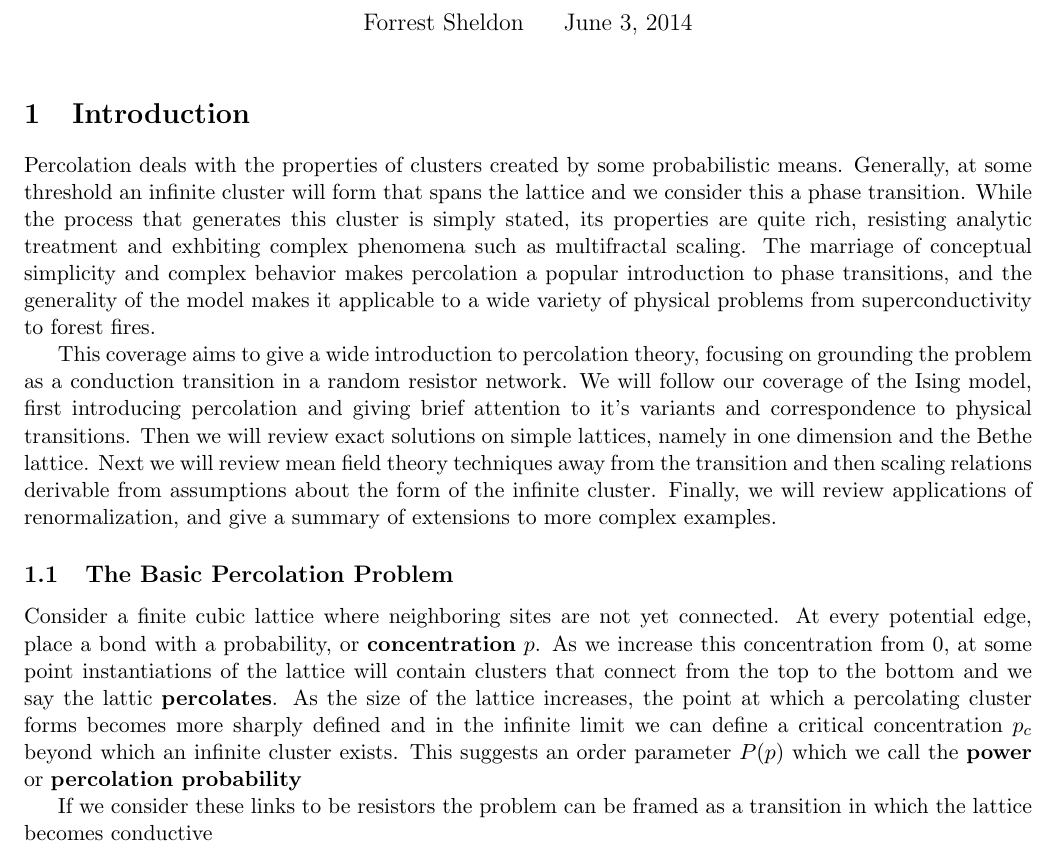
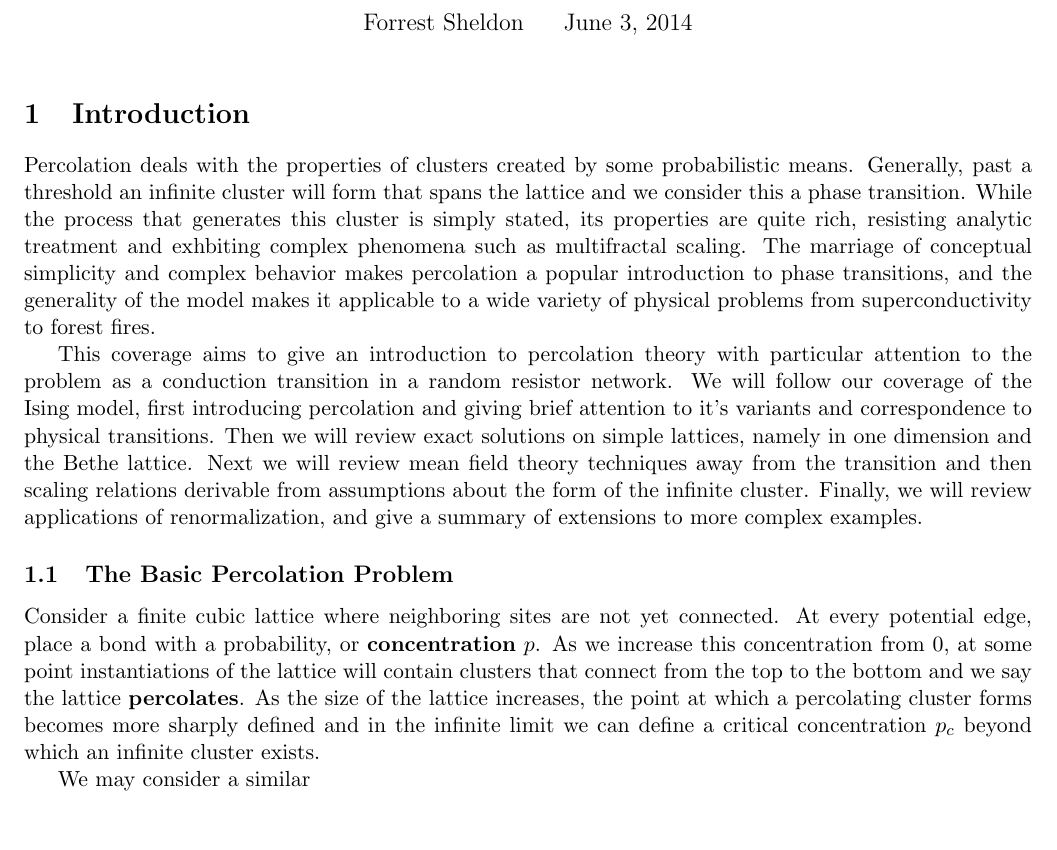
Before and after one commit to forrestsheldon/Renormalization, a LaTeX document (percolation/percolation.tex): part of page 1 of 2, cut so that both start at the same text. Compiled offline with pdfLaTeX.

Commit message:
More work on intro

```diff
--- a/percolation/percolation.tex
+++ b/percolation/percolation.tex
@@ -8,7 +8,7 @@
 \section{Introduction}
 
 Percolation deals with the properties of clusters created by some
-probabilistic means. Generally, at some threshold an infinite cluster
+probabilistic means. Generally, past a threshold an infinite cluster
 will form that spans the lattice and we consider this a phase transition.
 While the process that generates this cluster is simply stated, its properties
 are quite rich, resisting analytic treatment and exhbiting complex phenomena
@@ -18,8 +18,8 @@ and the generality of the model makes it applicable to a wide variety of physica
 problems from superconductivity to forest fires.
 
 
-This coverage aims to give a wide introduction to percolation theory, focusing
-on grounding the problem as a conduction transition in a random resistor network.
+This coverage aims to give an introduction to percolation theory with particular
+attention to the problem as a conduction transition in a random resistor network.
 We will follow our coverage of the Ising model, first introducing percolation and
 giving brief attention to it's variants and correspondence to physical transitions.
 Then we will
@@ -35,14 +35,12 @@ Consider a finite cubic lattice where neighboring sites are not yet connected.
 At every potential edge, place a bond with a probability, or \textbf{concentration}
 $p$. As we increase this concentration from 0, at some point instantiations of the
 lattice will contain clusters that connect from the top to the bottom and we say
-the lattic \textbf{percolates}.  As the size of the lattice
+the lattice \textbf{percolates}.  As the size of the lattice
 increases, the point at which a percolating cluster forms becomes more sharply
 defined and in the infinite limit we can define a critical concentration
-$p_c$ beyond which an infinite cluster exists. This suggests an order parameter
-$P(p)$ which we call the \textbf{power} or \textbf{percolation probability}
+$p_c$ beyond which an infinite cluster exists.
 
-If we consider these links to be resistors the problem can be framed as
-a transition in which the lattice becomes conductive
+We may consider a similar
 
 \subsubsection{Bond vs. Site Percolation}
 \subsection{Critical Exponents}
```
Also changed, not shown: percolation/percolation.pdf.
